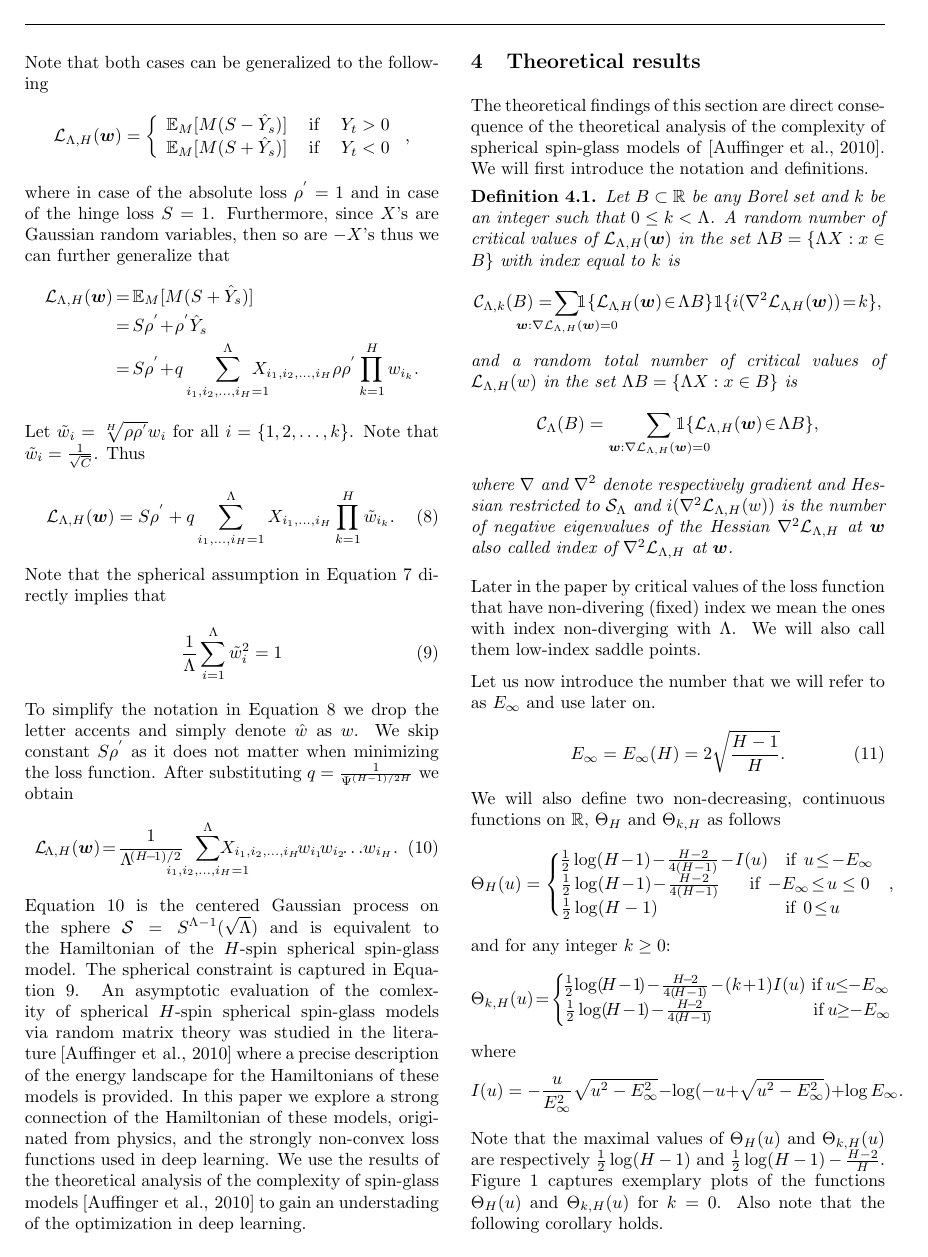
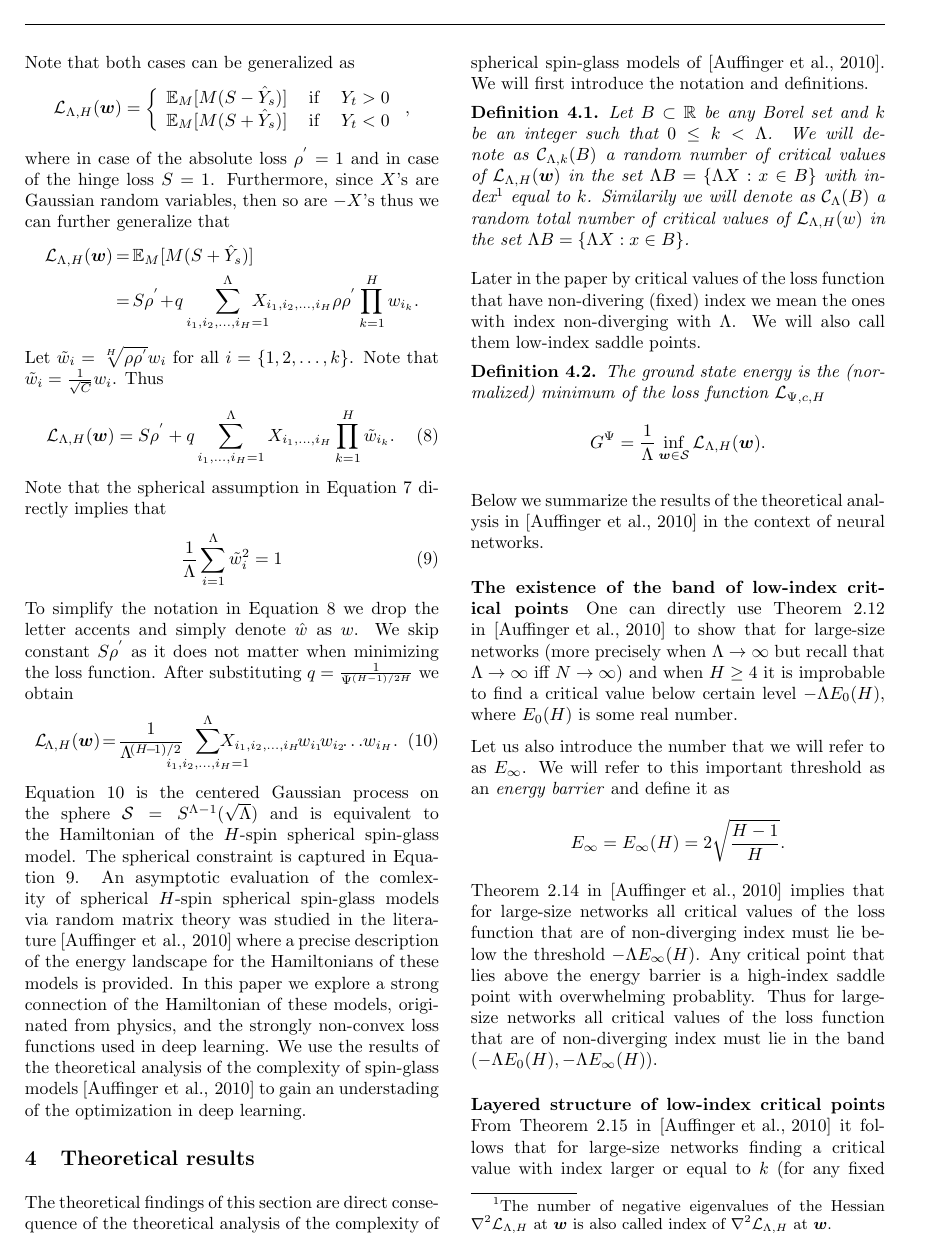
Before and after one commit to ylecun/SpinGlass_repo, a LaTeX paper (PAPER_AMMLY.tex): page 6 of 11. Compiled offline with pdfLaTeX.

Commit message:
shortening

```diff
--- a/PAPER_AMMLY.tex
+++ b/PAPER_AMMLY.tex
@@ -252,7 +251,7 @@ and
   \end{tabular}
 \right.
 \end{eqnarray*}
-Note that both cases can be generalized to the following
+Note that both cases can be generalized as
 \[\mathcal{L}_{\Lambda,H}({\bm w}) = \left \{
   \begin{tabular}{c}
   $\!\mathbb{E}_{M}[M(S - \hat{Y}_s)]$ $\:\:\:\:$if$\:\:\:\:$ $Y_t  > 0$ \\
@@ -263,10 +262,9 @@ Note that both cases can be generalized to the following
 where in case of the absolute loss $\rho^{'} = 1$ and in case of the hinge loss $S = 1$. Furthermore, since $X$'s are Gaussian random variables, then so are $-X$'s thus we can further generalize that
 \begin{eqnarray*}
 \mathcal{L}_{\Lambda,H}({\bm w}) \!\!\!\!\!&=&\!\!\!\!\! \mathbb{E}_{M}[M(S + \hat{Y}_s)]\\
-&=& \!\!\!\!\!S\rho^{'} \!+\! \rho^{'}\hat{Y}_s\\
 &=& \!\!\!\!\!S\rho^{'} \!+\! q\sum_{i_1,i_2,\dots,i_H=1}^{\Lambda}\!\!\!\!\!\!\!X_{i_1,i_2,\dots,i_H}\rho\rho^{'}\prod_{k = 1}^{H}w_{i_k}.
 \end{eqnarray*}
-Let $\tilde{w}_i = \sqrt[H]{\rho\rho^{'}}w_i$ for all $i = \{1,2,\dots,k\}$. Note that $\tilde{w}_i = \frac{1}{\sqrt{C}}$. Thus
+Let $\tilde{w}_i = \sqrt[H]{\rho\rho^{'}}w_i$ for all $i = \{1,2,\dots,k\}$. Note that $\tilde{w}_i = \frac{1}{\sqrt{C}}w_i$. Thus
 \begin{equation}
 \mathcal{L}_{\Lambda,H}({\bm w}) = S\rho^{'} + q\sum_{i_1,\dots,i_H=1}^{\Lambda}X_{i_1,\dots,i_H}\prod_{k = 1}^{H}\tilde{w}_{i_k}.
 \label{eq:befloss}
@@ -287,19 +285,21 @@ Equation~\ref{eq:spinglass} is the centered Gaussian process on the sphere $\mat
 \label{sec:theory}
 The theoretical findings of this section are direct consequence of the theoretical analysis of the complexity of spherical spin-glass models of~\cite{AAC2010}. We will first introduce the notation and definitions.
 \begin{definition}
-Let $B \subset \mathbb{R}$ be any Borel set and $k$ be an integer such that $0 \leq k < \Lambda$. A random number of critical values of $\mathcal{L}_{\Lambda,H}({\bm w})$ in the set $\Lambda B = \{\Lambda X:x\in B\}$ with index equal to $k$ is
-\[\mathcal{C}_{\Lambda,k}(B) = \!\!\!\!\!\!\!\!\!\!\!\!\!\!\sum_{{\bm w}:\nabla \mathcal{L}_{\Lambda,H}({\bm w}) = 0}\!\!\!\!\!\!\!\!\!\!\!\!\!\!\!\mathbbm{1}\{\mathcal{L}_{\Lambda\!,H}({\bm w})\!\in\! \Lambda B\}\mathbbm{1}\{i(\nabla^2\mathcal{L}_{\Lambda\!,H}({\bm w})) \!=\! k\},
-\]
-and a random total number of critical values of $\mathcal{L}_{\Lambda,H}(w)$ in the set $\Lambda B = \{\Lambda X:x\in B\}$ is
-\[\mathcal{C}_{\Lambda}(B) = \sum_{{\bm w}:\nabla \mathcal{L}_{\Lambda,H}({\bm w}) = 0}\!\!\!\!\!\!\!\!\!\!\!\!\!\mathbbm{1}\{\mathcal{L}_{\Lambda,H}({\bm w})\!\in\! \Lambda B\},
-\]
-where $\nabla$ and $\nabla^2$ denote respectively gradient and Hessian restricted to $\mathcal{S}_{\Lambda}$ and $i(\nabla^2\mathcal{L}_{\Lambda,H}(w))$ is the number of negative eigenvalues of the Hessian $\nabla^2\mathcal{L}_{\Lambda,H}$ at ${\bm w}$ also called index of $\nabla^2\mathcal{L}_{\Lambda,H}$ at ${\bm w}$.
+Let $B \subset \mathbb{R}$ be any Borel set and $k$ be an integer such that $0 \leq k < \Lambda$. We will denote as $\mathcal{C}_{\Lambda,k}(B)$ a random number of critical values of $\mathcal{L}_{\Lambda,H}({\bm w})$ in the set $\Lambda B = \{\Lambda X:x\in B\}$ with index\footnote{The number of negative eigenvalues of the Hessian $\nabla^2\mathcal{L}_{\Lambda,H}$ at ${\bm w}$ is also called index of $\nabla^2\mathcal{L}_{\Lambda,H}$ at ${\bm w}$.} equal to $k$. Similarily we will denote as $\mathcal{C}_{\Lambda}(B)$ a random total number of critical values of $\mathcal{L}_{\Lambda,H}(w)$ in the set $\Lambda B = \{\Lambda X:x\in B\}$.
 \end{definition}
 Later in the paper by critical values of the loss function that have non-divering (fixed) index we mean the ones with index non-diverging with $\Lambda$. We will also call them low-index saddle points.
 
-Let us now introduce the number that we will refer to as $E_{\infty}$ and use later on.
-\begin{equation}
-E_{\infty} = E_{\infty}(H) = 2\sqrt{\frac{H-1}{H}}.
-\label{eq:E_inf}
-\end{equation}
-We will also define two non-decreasing, continuous functions on $\mathbb{R}$, $\Theta_H$ and $\Theta_{k,H}$ as follows
+\begin{definition}
+The ground state energy is the (normalized) minimum of the loss function $\mathcal{L}_{\Psi,c,H}$
+\[G^\Psi = \frac{1}{\Lambda}\inf_{{\bm w}\in \mathcal{S}}\mathcal{L}_{\Lambda,H}({\bm w}).
+\]
+\end{definition}
+
+Below we summarize the results of the theoretical analysis in~\cite{AAC2010} in the context of neural networks.
+\paragraph{The existence of the band of low-index critical points}
+One can directly use Theorem 2.12 in~\cite{AAC2010} to show that for large-size networks (more precisely when $\Lambda \rightarrow \infty$ but recall that $\Lambda \rightarrow \infty$ iff $N \rightarrow \infty$) and when $H \geq 4$ it is improbable to find a critical value below certain level $-\Lambda E_0(H)$, where $E_0(H)$ is some real number.
+
+Let us also  introduce the number that we will refer to as $E_{\infty}$. We will refer to this important threshold as an \textit{energy barrier} and define it as
+\[E_{\infty} = E_{\infty}(H) = 2\sqrt{\frac{H-1}{H}}.
+\]
+Theorem 2.14 in~\cite{AAC2010} implies that for large-size networks all critical values of the loss function that are of non-diverging index must lie below the threshold $-\Lambda E_{\infty}(H)$. Any critical point that lies above the energy barrier is a high-index saddle point with overwhelming probablity. Thus for large-size networks all critical values of the loss function that are of non-diverging index must lie in the band $\left(-\Lambda E_0(H),-\Lambda E_{\infty}(H)\right)$.
@@ -305,0 +315,6 @@ We will also define two non-decreasing, continuous functions on $\mathbb{R}$, $\
+\label{fig:Distr_cp_lm_sp}
+\vspace{-0.1in}
+\end{figure*}
+
+\paragraph{Layered structure of low-index critical points}
+From Theorem 2.15 in~\cite{AAC2010} it follows that for large-size networks finding a critical value with index larger or equal to $k$ (for any fixed integer $k$) below energy level $-\Lambda E_k(H)$ is improbable, where $-E_k(H) \in [-E_0(H),-E_{\infty}(H)]$. Furthermore, for any fixed $H \geq 3$, the sequence $\{E_k(H)\}_{k\in\mathbb{N}}$ is strictly decreasing and converges to $E_{\infty}$ as $k \rightarrow \infty$~\cite{AAC2010}.
@@ -322,7 +347,7 @@ and for any integer $k \geq 0$:
 where
 \[I(u) = -\frac{u}{E_{\infty}^2}\sqrt{u^2 - E_{\infty}^2} - \log(-u + \sqrt{u^2 - E_{\infty}^2}) + \log E_{\infty}.
 \]
-Note that the maximal values of $\Theta_H(u)$ and $\Theta_{k,H}(u)$ are respectively $\frac{1}{2}\log(H-1)$ and $\frac{1}{2}\log(H-1) - \frac{H-2}{H}$. Figure~\ref{fig:Thetas} captures exemplary plots of the functions $\Theta_H(u)$ and $\Theta_{k,H}(u)$ for $k = 0$. Also note that the following corollary holds.
+Note that the maximal values of $\Theta_H(u)$ and $\Theta_{k,H}(u)$ are respectively $\frac{1}{2}\log(H-1)$ and $\frac{1}{2}\log(H-1) - \frac{H-2}{H}$. Figure~\ref{fig:Thetas} captures exemplary plots of the functions $\Theta_H(u)$ and $\Theta_{k,H}(u)$. Also note that the following corollary holds.
 
 \begin{figure}[h]
   \center
```
Also changed, not shown: PAPER_AMMLY.tex (90 more changed lines).
